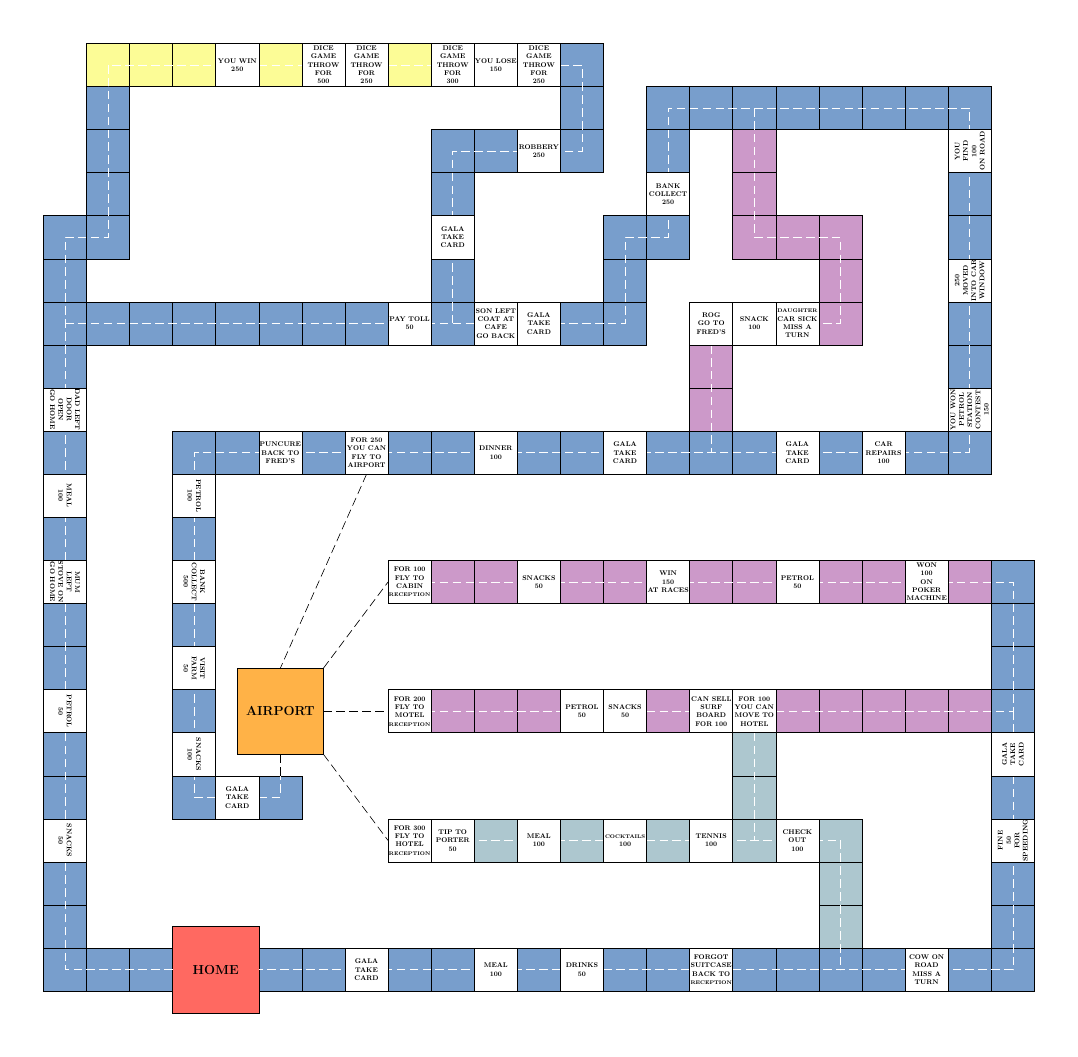
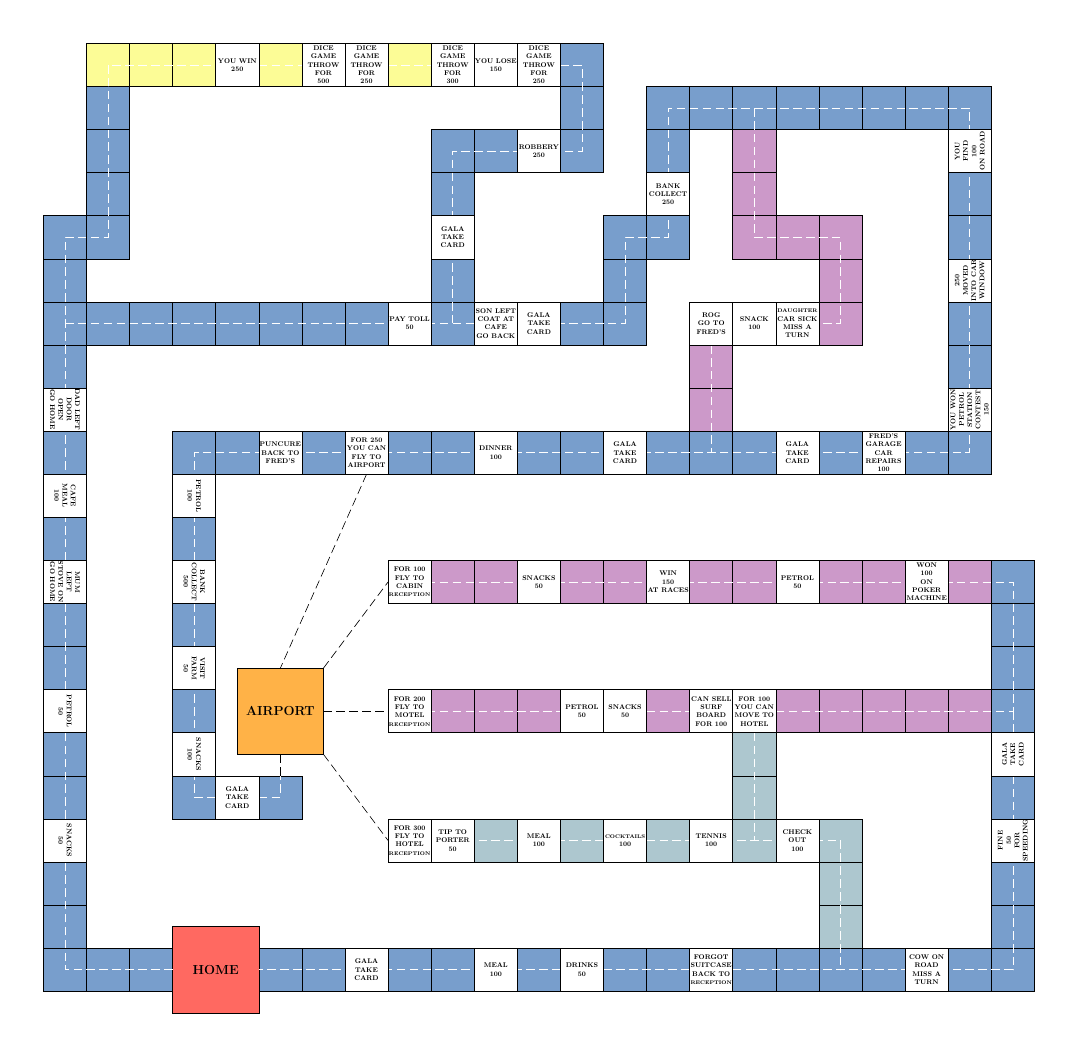
Before and after one commit to mainakk/picnic-game, a LaTeX figure (game.tex): the whole page. Compiled offline with pdfLaTeX.

Commit message:
Add labels

```diff
--- a/game.tex
+++ b/game.tex
@@ -172,7 +172,7 @@
         \node[white-square,rotate=270] (node-6) at (-7, 6) {SNACKS\\50};
         \node[white-square,rotate=270] (node-9) at (-7, 12) {PETROL\\50};
         \node[white-square,rotate=270] (node-12) at (-7, 18) {MUM LEFT\\STOVE ON\\GO HOME};
-        \node[white-square,rotate=270] (node-14) at (-7, 22) {MEAL\\100};
+        \node[white-square,rotate=270] (node-14) at (-7, 22) {CAFE\\MEAL\\100};
         \node[white-square,rotate=270] (node-16) at (-7, 26) {DAD LEFT\\DOOR OPEN\\GO HOME};
         \node[white-square] (node-28) at (1, 42) {YOU WIN\\250};
         \node[white-square] (node-30) at (5, 42) {DICE GAME\\THROW FOR\\500};
@@ -192,7 +192,7 @@
         \node[white-square,rotate=90] (node-79) at (35, 38) {YOU\\FIND\\100\\ON ROAD};
         \node[white-square,rotate=90] (node-82) at (35, 32) {250\\MOVED\\INTO CAR\\WINDOW};
         \node[white-square,rotate=90] (node-85) at (35, 26) {YOU WON\\PETROL\\STATION\\CONTEST\\150};
-        \node[white-square] (node-88) at (31, 24) {CAR\\REPAIRS\\100};
+        \node[white-square] (node-88) at (31, 24) {FRED'S\\GARAGE\\CAR\\REPAIRS\\100};
         \node[white-square] (node-90) at (27, 24) {GALA\\TAKE\\CARD};
         \node[white-square] (node-94) at (19, 24) {GALA\\TAKE\\CARD};
         \node[white-square] (node-97) at (13, 24) {DINNER\\100};
```
Also changed, not shown: game.pdf.
